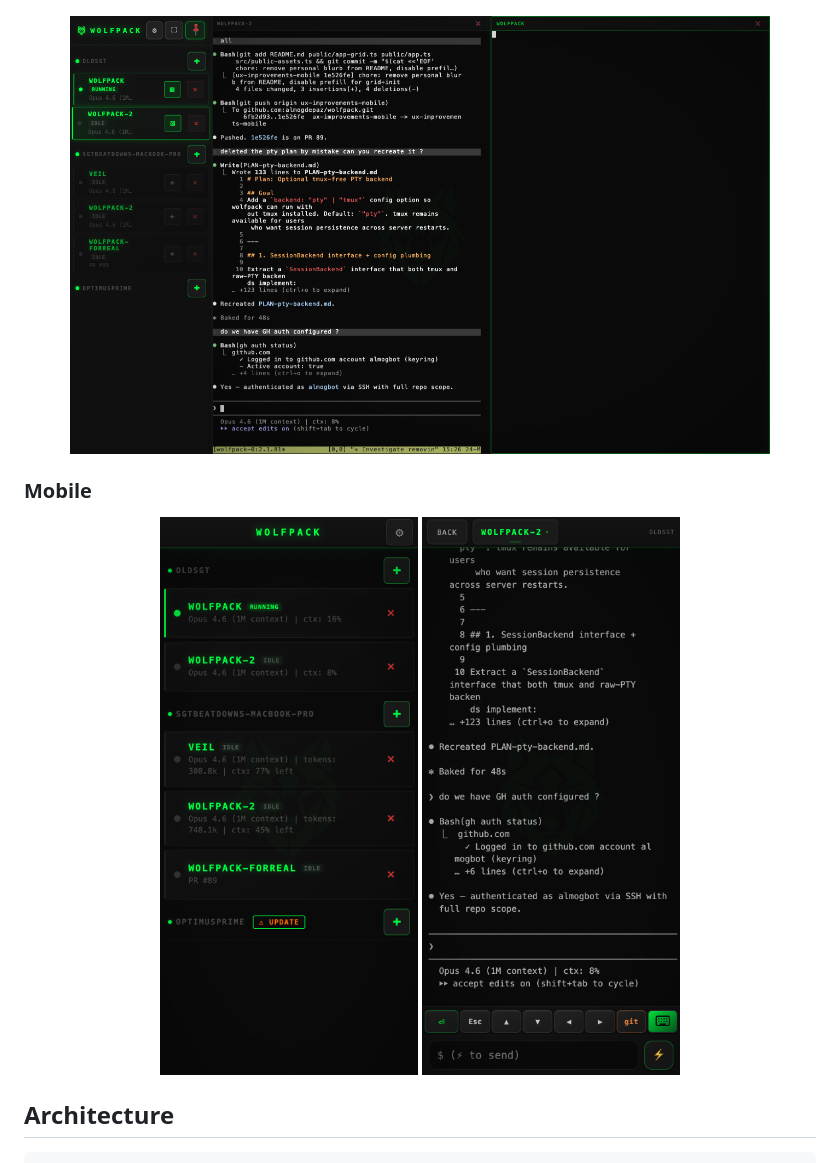
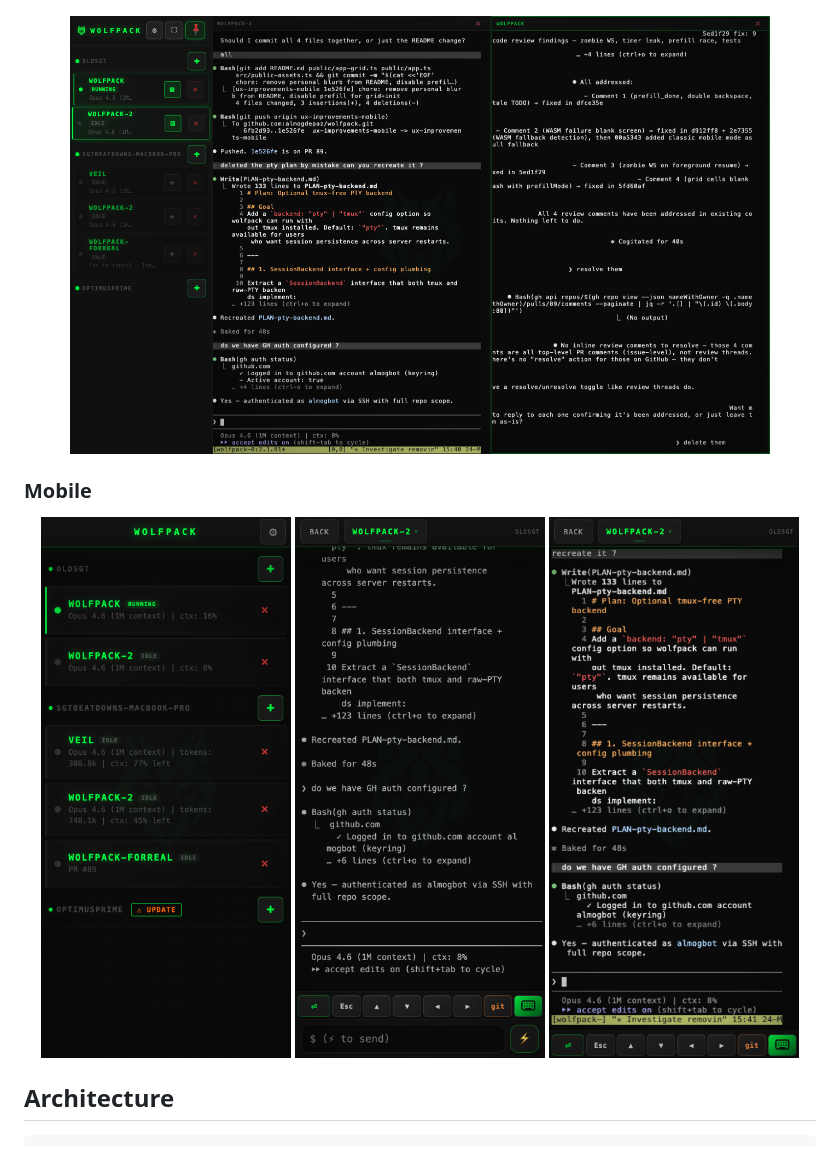
Before and after one commit to yoavmagor/wolfpack, a Markdown page: README.md, the part around the change. Drawn GitHub-style; pictures changed too: docs/desktop-grid.png, docs/mobile-ghostty.png (added).

Commit message:
chore: retake grid + mobile screenshots, add ghostty mobile preview
- retake desktop-grid.png with both cells showing terminal content
- retake mobile-terminal.png (classic mode)
- add mobile-ghostty.png (WASM ghostty-web mode)
- update README mobile section to show all 3 mobile views side-by-side

```diff
--- a/README.md
+++ b/README.md
@@ -50,8 +50,9 @@ Install on your phone's home screen for a native app experience — scan the QR
 ### Mobile
 
 <p align="center">
-  <img src="docs/mobile-sessions.png" width="300" alt="Mobile — session list with multi-machine support" />
-  <img src="docs/mobile-terminal.png" width="300" alt="Mobile — live terminal view" />
+  <img src="docs/mobile-sessions.png" width="250" alt="Mobile — session list with multi-machine support" />
+  <img src="docs/mobile-terminal.png" width="250" alt="Mobile — classic terminal mode" />
+  <img src="docs/mobile-ghostty.png" width="250" alt="Mobile — ghostty WASM terminal mode" />
 </p>
 
 ## Architecture
```
